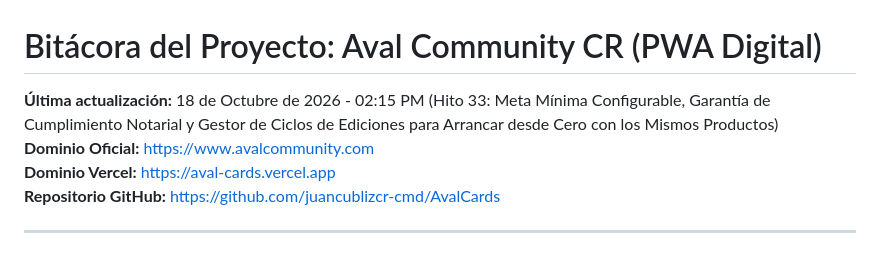
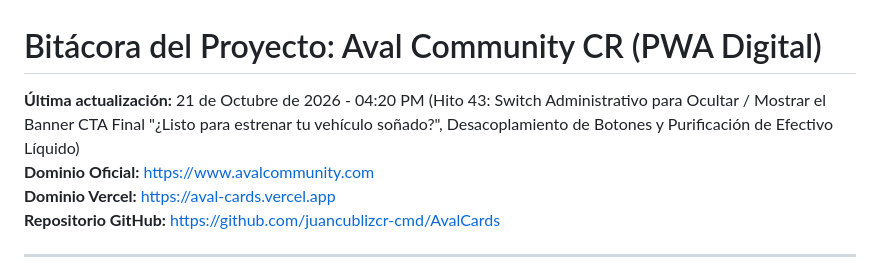
Before and after one commit to juancublizcr-cmd/AvalCards, a Markdown page: BITACORA.md, the part around the change. Rendered like a GitHub page.

Commit message:
docs: actualizar bitacora hito 43 con switch de banner cta y purificacion de efectivo

```diff
--- a/BITACORA.md
+++ b/BITACORA.md
@@ -1,6 +1,6 @@
 # Bitácora del Proyecto: Aval Community CR (PWA Digital)
 
-**Última actualización:** 18 de Octubre de 2026 - 02:15 PM (Hito 33: Meta Mínima Configurable, Garantía de Cumplimiento Notarial y Gestor de Ciclos de Ediciones para Arrancar desde Cero con los Mismos Productos)
+**Última actualización:** 21 de Octubre de 2026 - 04:20 PM (Hito 43: Switch Administrativo para Ocultar / Mostrar el Banner CTA Final "¿Listo para estrenar tu vehículo soñado?", Desacoplamiento de Botones y Purificación de Efectivo Líquido)
 **Dominio Oficial:** [https://www.avalcommunity.com](https://www.avalcommunity.com)
 **Dominio Vercel:** [https://aval-cards.vercel.app](https://aval-cards.vercel.app)
 **Repositorio GitHub:** [https://github.com/juancublizcr-cmd/AvalCards](https://github.com/juancublizcr-cmd/AvalCards)
```
